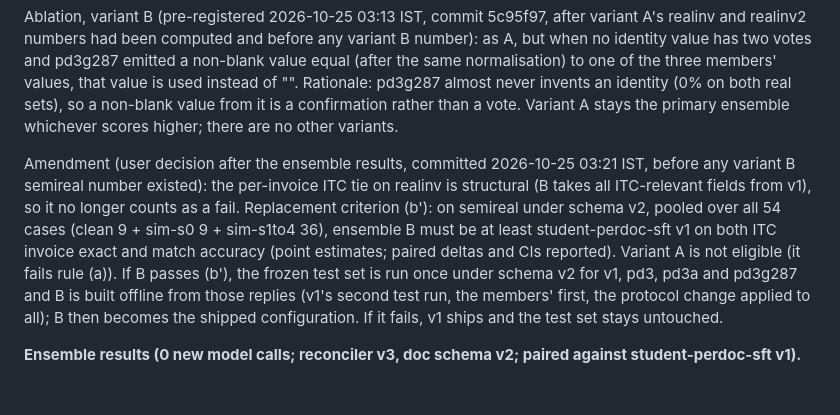
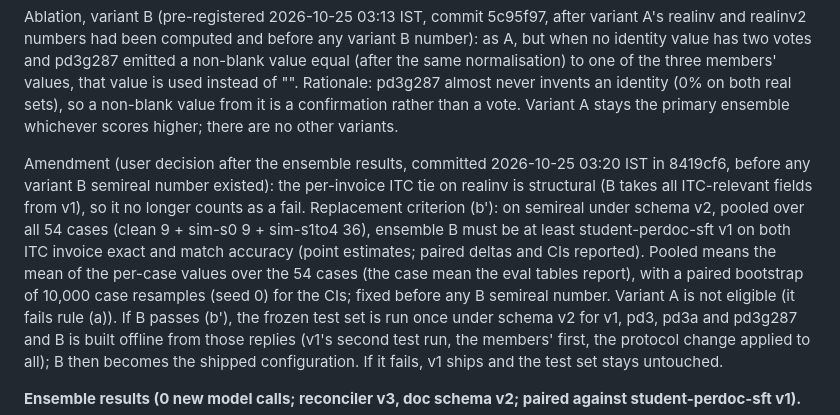
Before and after one commit to chayan-bit/gst-recon-agent, a Markdown page: reports/hybrid.md, the part around the change. GitHub-like rendering; blank space fills up the shorter version.

Commit message:
docs(report): pin the pooling and bootstrap method for criterion (b') before any B semireal number

```diff
--- a/reports/hybrid.md
+++ b/reports/hybrid.md
@@ -146,8 +146,9 @@ Ablation, variant B (pre-registered 2026-10-25 03:13 IST, commit 5c95f97, after
 Rationale: pd3g287 almost never invents an identity (0% on both real sets), so a non-blank value from it is a confirmation rather than a vote.
 Variant A stays the primary ensemble whichever scores higher; there are no other variants.
 
-Amendment (user decision after the ensemble results, committed 2026-10-25 03:21 IST, before any variant B semireal number existed): the per-invoice ITC tie on realinv is structural (B takes all ITC-relevant fields from v1), so it no longer counts as a fail.
+Amendment (user decision after the ensemble results, committed 2026-10-25 03:20 IST in 8419cf6, before any variant B semireal number existed): the per-invoice ITC tie on realinv is structural (B takes all ITC-relevant fields from v1), so it no longer counts as a fail.
 Replacement criterion (b'): on semireal under schema v2, pooled over all 54 cases (clean 9 + sim-s0 9 + sim-s1to4 36), ensemble B must be at least student-perdoc-sft v1 on both ITC invoice exact and match accuracy (point estimates; paired deltas and CIs reported).
+Pooled means the mean of the per-case values over the 54 cases (the case mean the eval tables report), with a paired bootstrap of 10,000 case resamples (seed 0) for the CIs; fixed before any B semireal number.
 Variant A is not eligible (it fails rule (a)).
 If B passes (b'), the frozen test set is run once under schema v2 for v1, pd3, pd3a and pd3g287 and B is built offline from those replies (v1's second test run, the members' first, the protocol change applied to all); B then becomes the shipped configuration. If it fails, v1 ships and the test set stays untouched.
 
```
Also changed, not shown: reports/results.md (+2 -1 lines).
